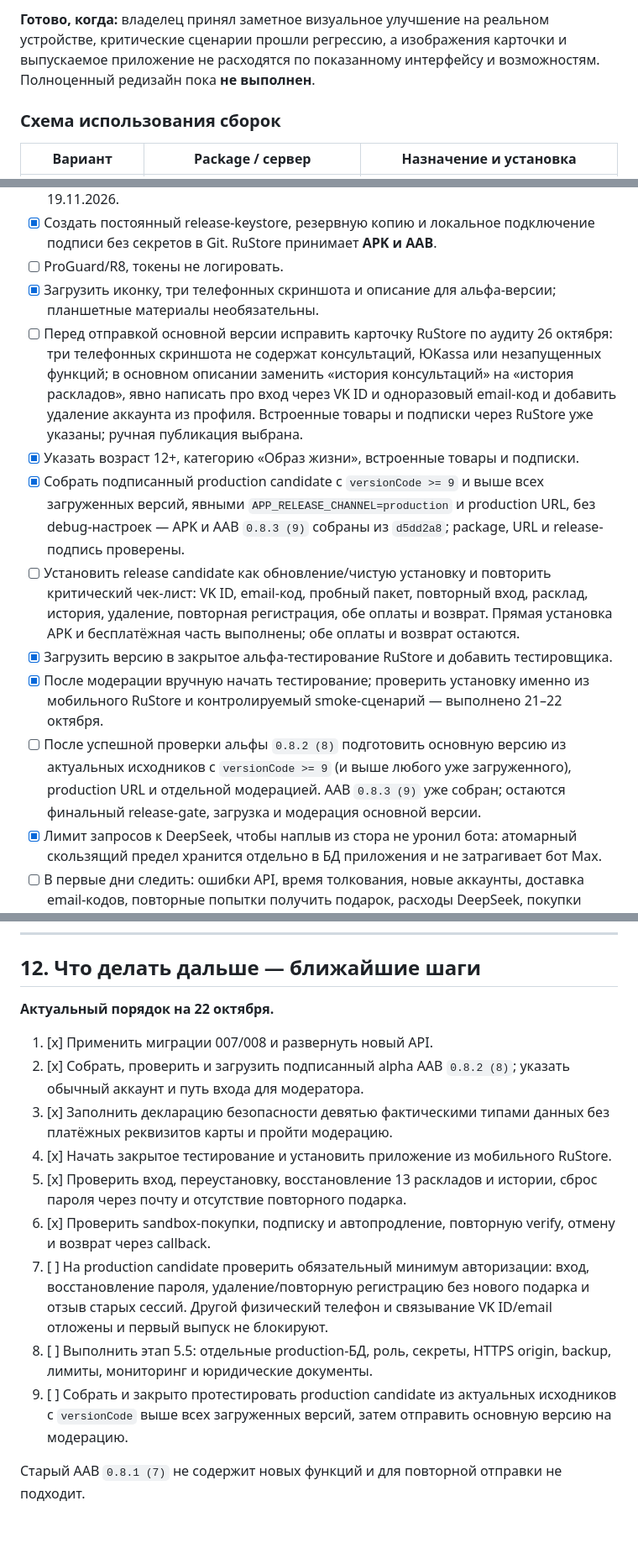
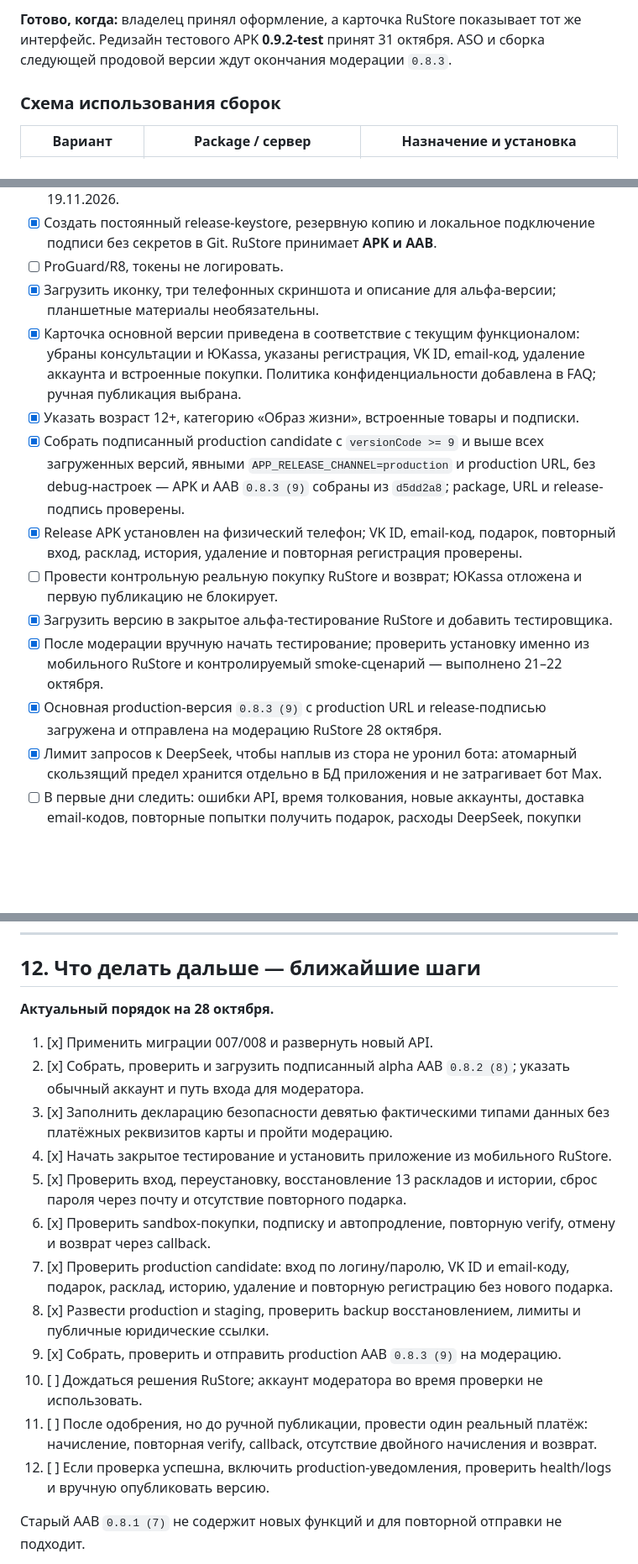
Before and after one commit to DariaMishina/max_bot, a Markdown page: docs/PLAN_ANDROID_APP.md, 3 parts joined by grey strips. Shown at 84% size. GitHub-like rendering; blank space fills up the shorter version.

```diff
--- a/docs/PLAN_ANDROID_APP.md
+++ b/docs/PLAN_ANDROID_APP.md
@@ -79,5 +88,5 @@
 
-**Готово, когда:** владелец принял заметное визуальное улучшение на реальном устройстве, критические сценарии прошли регрессию, а изображения карточки и выпускаемое приложение не расходятся по показанному интерфейсу и возможностям. Полноценный редизайн пока **не выполнен**.
+**Готово, когда:** владелец принял оформление, а карточка RuStore показывает тот же интерфейс. Редизайн тестового APK **0.9.2-test** принят 31 октября. ASO и сборка следующей продовой версии ждут окончания модерации `0.8.3`.
 
 ### Схема использования сборок
 
@@ -975,13 +991,14 @@ verify, месячная подписка с ускоренным sandbox-про
 - [x] Создать постоянный release-keystore, резервную копию и локальное подключение подписи без секретов в Git. RuStore принимает **APK и AAB**.
 - [ ] ProGuard/R8, токены не логировать.
 - [x] Загрузить иконку, три телефонных скриншота и описание для альфа-версии; планшетные материалы необязательны.
-- [ ] Перед отправкой основной версии исправить карточку RuStore по аудиту 26 октября: три телефонных скриншота не содержат консультаций, ЮKassa или незапущенных функций; в основном описании заменить «история консультаций» на «история раскладов», явно написать про вход через VK ID и одноразовый email-код и добавить удаление аккаунта из профиля. Встроенные товары и подписки через RuStore уже указаны; ручная публикация выбрана.
+- [x] Карточка основной версии приведена в соответствие с текущим функционалом: убраны консультации и ЮKassa, указаны регистрация, VK ID, email-код, удаление аккаунта и встроенные покупки. Политика конфиденциальности добавлена в FAQ; ручная публикация выбрана.
 - [x] Указать возраст 12+, категорию «Образ жизни», встроенные товары и подписки.
 - [x] Собрать подписанный production candidate с `versionCode >= 9` и выше всех загруженных версий, явными `APP_RELEASE_CHANNEL=production` и production URL, без debug-настроек — APK и AAB `0.8.3 (9)` собраны из `d5dd2a8`; package, URL и release-подпись проверены.
-- [ ] Установить release candidate как обновление/чистую установку и повторить критический чек-лист: VK ID, email-код, пробный пакет, повторный вход, расклад, история, удаление, повторная регистрация, обе оплаты и возврат. Прямая установка APK и бесплатёжная часть выполнены; обе оплаты и возврат остаются.
+- [x] Release APK установлен на физический телефон; VK ID, email-код, подарок, повторный вход, расклад, история, удаление и повторная регистрация проверены.
+- [ ] Провести контрольную реальную покупку RuStore и возврат; ЮKassa отложена и первую публикацию не блокирует.
 - [x] Загрузить версию в закрытое альфа-тестирование RuStore и добавить тестировщика.
 - [x] После модерации вручную начать тестирование; проверить установку именно из мобильного RuStore и контролируемый smoke-сценарий — выполнено 21–22 октября.
-- [ ] После успешной проверки альфы `0.8.2 (8)` подготовить основную версию из актуальных исходников с `versionCode >= 9` (и выше любого уже загруженного), production URL и отдельной модерацией. AAB `0.8.3 (9)` уже собран; остаются финальный release-gate, загрузка и модерация основной версии.
+- [x] Основная production-версия `0.8.3 (9)` с production URL и release-подписью загружена и отправлена на модерацию RuStore 28 октября.
 - [x] Лимит запросов к DeepSeek, чтобы наплыв из стора не уронил бота: атомарный скользящий предел хранится отдельно в БД приложения и не затрагивает бот Max.
 - [ ] В первые дни следить: ошибки API, время толкования, новые аккаунты, доставка email-кодов, повторные попытки получить подарок, расходы DeepSeek, покупки RuStore vs ЮKassa и возвраты.
 - [ ] При аномалии использовать runbook этапа 5.5: временно остановить новые расклады/покупки или откатить API, не затрагивая бота Max.
@@ -1135,7 +1152,7 @@ verify, месячная подписка с ускоренным sandbox-про
 
 ## 12. Что делать дальше — ближайшие шаги
 
-**Актуальный порядок на 22 октября.**
+**Актуальный порядок на 28 октября.**
 
 1. [x] Применить миграции 007/008 и развернуть новый API.
 2. [x] Собрать, проверить и загрузить подписанный alpha AAB `0.8.2 (8)`; указать обычный аккаунт и путь входа для модератора.
@@ -1143,9 +1160,12 @@ verify, месячная подписка с ускоренным sandbox-про
 4. [x] Начать закрытое тестирование и установить приложение из мобильного RuStore.
 5. [x] Проверить вход, переустановку, восстановление 13 раскладов и истории, сброс пароля через почту и отсутствие повторного подарка.
 6. [x] Проверить sandbox-покупки, подписку и автопродление, повторную verify, отмену и возврат через callback.
-7. [ ] На production candidate проверить обязательный минимум авторизации: вход, восстановление пароля, удаление/повторную регистрацию без нового подарка и отзыв старых сессий. Другой физический телефон и связывание VK ID/email отложены и первый выпуск не блокируют.
-8. [ ] Выполнить этап 5.5: отдельные production-БД, роль, секреты, HTTPS origin, backup, лимиты, мониторинг и юридические документы.
-9. [ ] Собрать и закрыто протестировать production candidate из актуальных исходников с `versionCode` выше всех загруженных версий, затем отправить основную версию на модерацию.
+7. [x] Проверить production candidate: вход по логину/паролю, VK ID и email-коду, подарок, расклад, историю, удаление и повторную регистрацию без нового подарка.
+8. [x] Развести production и staging, проверить backup восстановлением, лимиты и публичные юридические ссылки.
+9. [x] Собрать, проверить и отправить production AAB `0.8.3 (9)` на модерацию.
+10. [ ] Дождаться решения RuStore; аккаунт модератора во время проверки не использовать.
+11. [ ] После одобрения, но до ручной публикации, провести один реальный платёж: начисление, повторная verify, callback, отсутствие двойного начисления и возврат.
+12. [ ] Если проверка успешна, включить production-уведомления, проверить health/logs и вручную опубликовать версию.
 
 Старый AAB `0.8.1 (7)` не содержит новых функций и для повторной отправки не подходит.
 
```
Also changed, not shown: other parts of docs/PLAN_ANDROID_APP.md (+36 -20 lines), docs/ANDROID_REDESIGN.md (+2 -2 lines).
